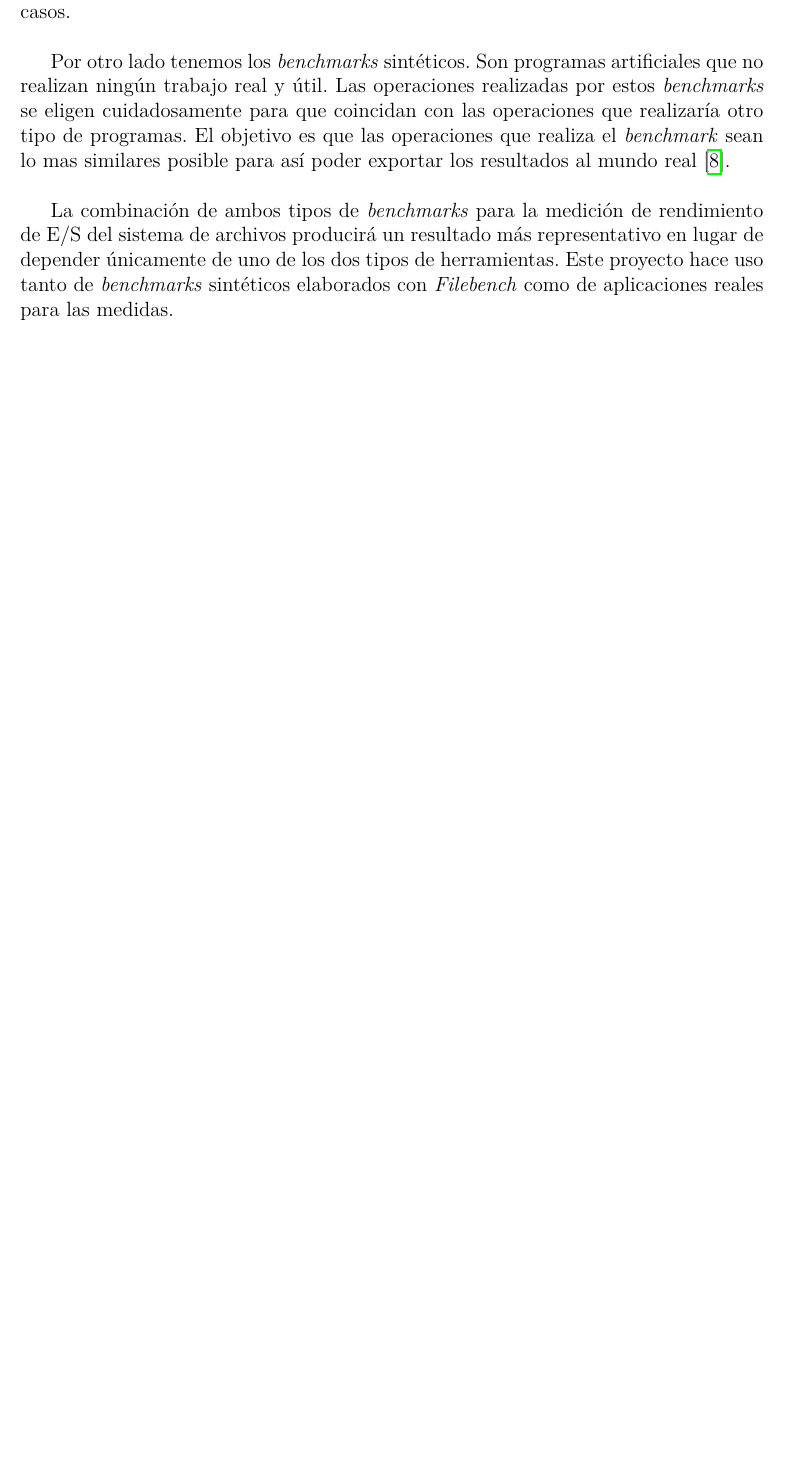
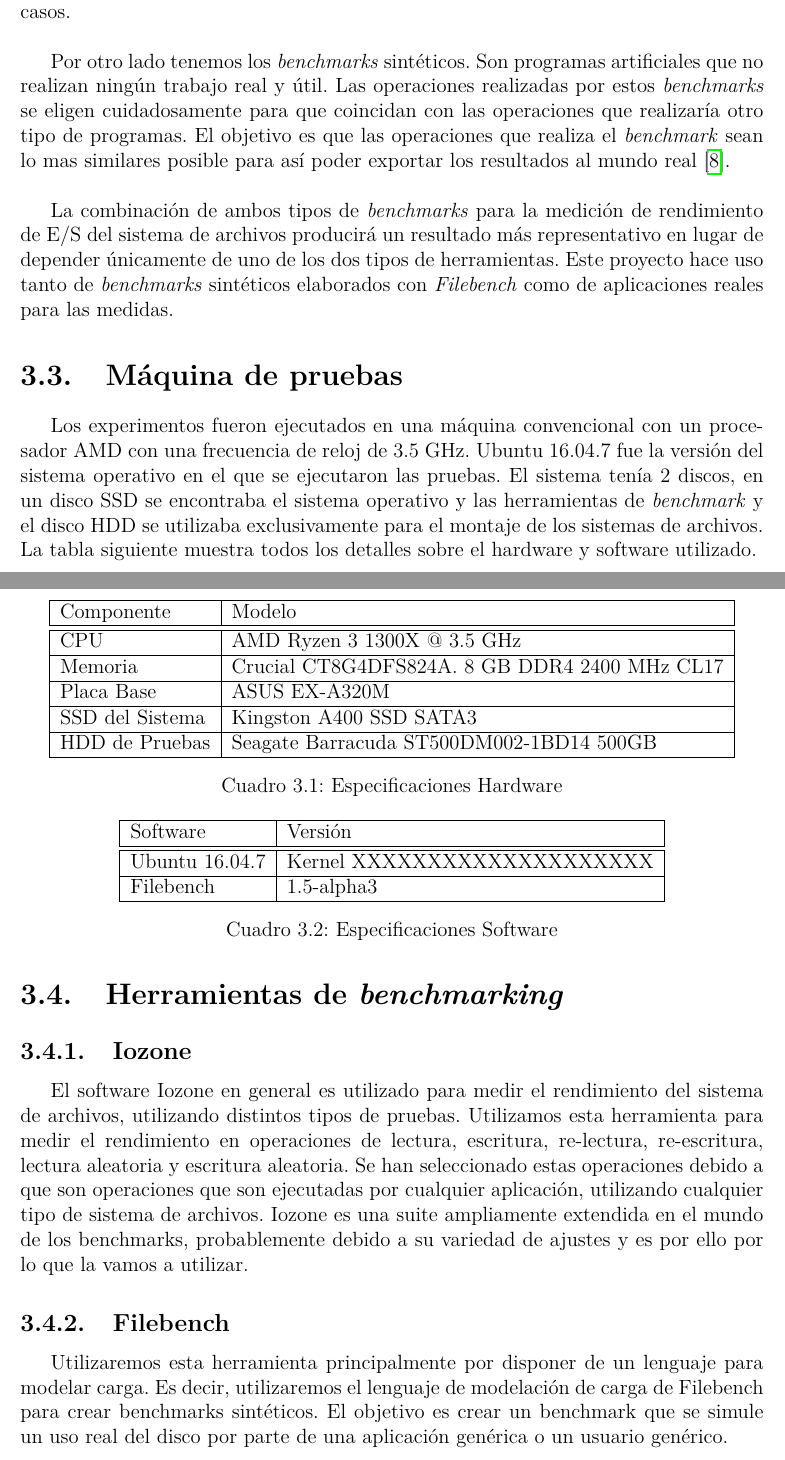
Before and after one commit to aguillenATC/TFG-Mena-Sistemas-de-Archivos, a LaTeX document (doc/main.tex, which reads doc/insets/capitulos/3.tex): part of page 22 of 29 before the commit and two parts of pages 22 and 23 of 31 after it, the two joined at a grey line, cut so that both start at the same text, the shorter picture padded with empty space. Compiled offline with pdfLaTeX.

Commit message:
Planteado el contenido del capitulo3 + añadido especificaciones hardware (3.3)

```diff
--- a/doc/insets/capitulos/3.tex
+++ b/doc/insets/capitulos/3.tex
@@ -18,3 +18,41 @@ Por un lado tenemos aplicaciones reales (por ejemplo medir el rendimiento de una
 Por otro lado tenemos los \textit{benchmarks} sintéticos. Son programas artificiales que no realizan ningún trabajo real y útil. Las operaciones realizadas por estos \textit{benchmarks} se eligen cuidadosamente para que coincidan con las operaciones que realizaría otro tipo de programas. El objetivo es que las operaciones que realiza el \textit{benchmark} sean lo mas similares posible para así poder exportar los resultados al mundo real \cite{lilja_2000}.\\
 
 La combinación de ambos tipos de \textit{benchmarks} para la medición de rendimiento de E/S del sistema de archivos producirá un resultado más representativo en lugar de depender únicamente de uno de los dos tipos de herramientas. Este proyecto hace uso tanto de \textit{benchmarks} sintéticos elaborados con \textit{Filebench} como de aplicaciones reales para las medidas.
+
+\section{Máquina de pruebas}
+Los experimentos fueron ejecutados en una máquina convencional con un procesador AMD con una frecuencia de reloj de 3.5 GHz. Ubuntu 16.04.7 fue la versión del sistema operativo en el que se ejecutaron las pruebas. El sistema tenía 2 discos, en un disco SSD se encontraba el sistema operativo y las herramientas de \textit{benchmark} y el disco HDD se utilizaba exclusivamente para el montaje de los sistemas de archivos. La tabla siguiente muestra todos los detalles sobre el hardware y software utilizado.
+\begin{table}
+    \centering
+    \begin{tabular}{|l|l|}
+    \hline
+        Componente & Modelo \\ \hline\hline
+        CPU & AMD Ryzen 3 1300X @ 3.5 GHz \\ \hline
+        Memoria & Crucial CT8G4DFS824A. 8 GB DDR4 2400 MHz CL17 \\ \hline
+        Placa Base & ASUS EX-A320M \\ \hline
+        SSD del Sistema & Kingston A400 SSD SATA3 \\ \hline
+        HDD de Pruebas & Seagate Barracuda ST500DM002-1BD14 500GB \\ \hline
+    \end{tabular}
+    \caption{Especificaciones Hardware}
+\label{table:1}
+\end{table}
+
+\begin{table}
+    \centering
+    \begin{tabular}{|l|l|}
+    \hline
+        Software & Versión \\ \hline\hline
+        Ubuntu 16.04.7 & Kernel XXXXXXXXXXXXXXXXXXXX \\ \hline
+        Filebench & 1.5-alpha3 \\ \hline
+    \end{tabular}
+    \caption{Especificaciones Software}
+\label{table:2}
+\end{table}
+
+\section{Herramientas de \textit{benchmarking}}
+\subsection{Iozone}
+El software Iozone en general es utilizado para medir el rendimiento del sistema de archivos, utilizando distintos tipos de pruebas. Utilizamos esta herramienta para medir el rendimiento en operaciones de lectura, escritura, re-lectura, re-escritura, lectura aleatoria y escritura aleatoria. Se han seleccionado estas operaciones debido a que son operaciones que son ejecutadas por cualquier aplicación, utilizando cualquier tipo de sistema de archivos. Iozone es una suite ampliamente extendida en el mundo de los benchmarks, probablemente debido a su variedad de ajustes y es por ello por lo que la vamos a utilizar.
+\subsection{Filebench}
+Utilizaremos esta herramienta principalmente por disponer de un lenguaje para modelar carga. Es decir, utilizaremos el lenguaje de modelación de carga de Filebench para crear benchmarks sintéticos. El objetivo es crear un benchmark que se simule un uso real del disco por parte de una aplicación genérica o un usuario genérico.
+\section{Entorno de pruebas y repetición de experimentos}
+\section{Instalación de paquetes}
+\section{Test Anova}
```
